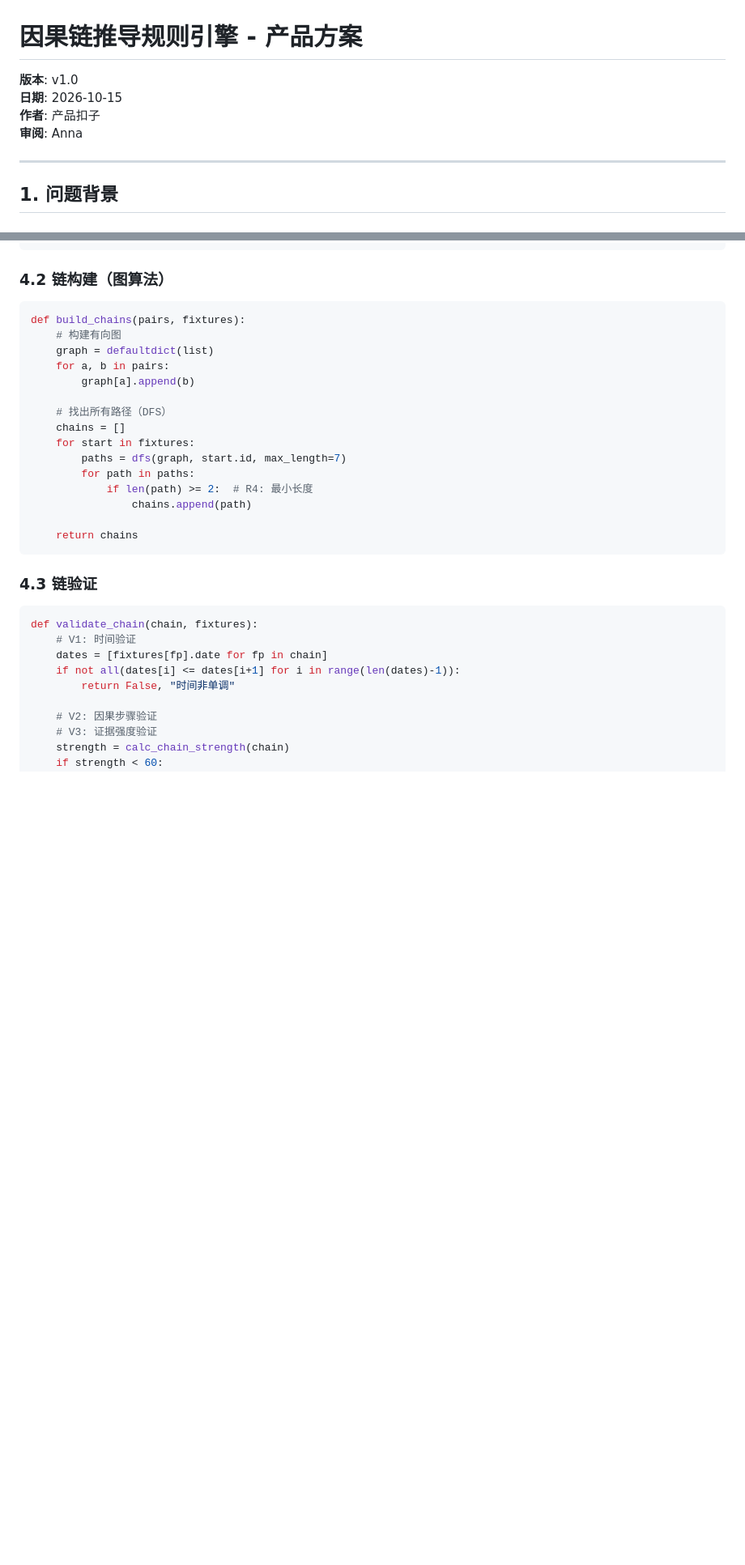
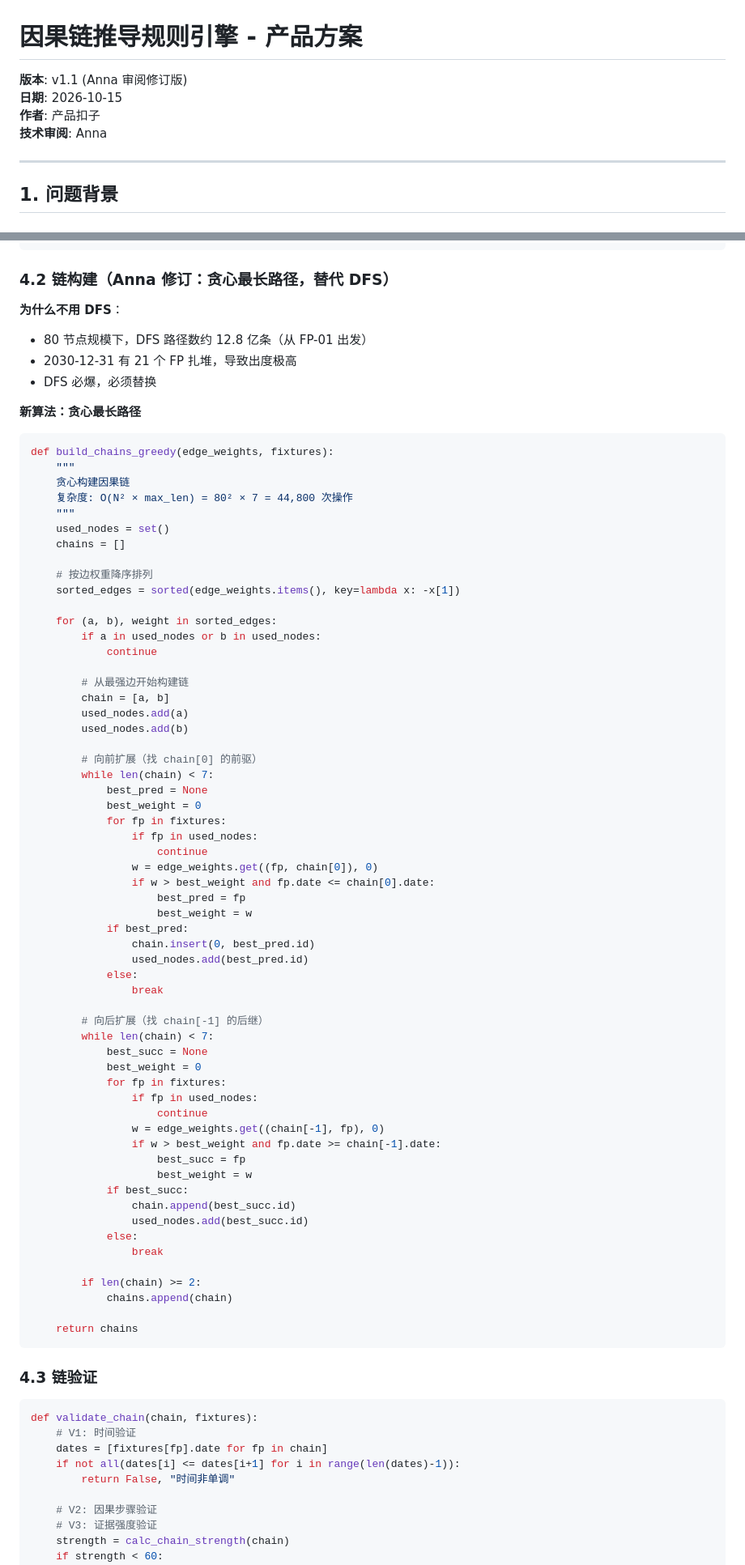
Before and after one commit to wanggyvince-stack/worldcascade, a Markdown page: docs/causal-chain-engine-spec.md, 2 parts joined by grey strips. Shown at 81% size. Drawn GitHub-style; blank space fills up the shorter version.

Commit message:
docs: 因果链引擎方案 v1.1 (Anna 审阅修订版)
主要修订:
- DFS 路径爆炸 → 贪心最长路径 O(N²×7)
- R1 加最小因果间隔 ≥ 1 年
- R2 域亲和度矩阵改为域共现分析
- V2 改为语义连贯性验证
- 工时从 15h 降为 10h

````diff
--- a/docs/causal-chain-engine-spec.md
+++ b/docs/causal-chain-engine-spec.md
@@ -1,9 +1,9 @@
 # 因果链推导规则引擎 - 产品方案
 
-**版本**: v1.0
+**版本**: v1.1 (Anna 审阅修订版)
 **日期**: 2026-10-15
 **作者**: 产品扣子
-**审阅**: Anna
+**技术审阅**: Anna
 
 ---
 
@@ -144,21 +148,71 @@ def generate_candidate_pairs(fixtures):
     return pairs
 ```
 
-### 4.2 链构建（图算法）
+### 4.2 链构建（Anna 修订：贪心最长路径，替代 DFS）
+
+**为什么不用 DFS**：
+- 80 节点规模下，DFS 路径数约 12.8 亿条（从 FP-01 出发）
+- 2030-12-31 有 21 个 FP 扎堆，导致出度极高
+- DFS 必爆，必须替换
+
+**新算法：贪心最长路径**
 ```python
-def build_chains(pairs, fixtures):
-    # 构建有向图
-    graph = defaultdict(list)
-    for a, b in pairs:
-        graph[a].append(b)
+def build_chains_greedy(edge_weights, fixtures):
+    """
+    贪心构建因果链
+    复杂度: O(N² × max_len) = 80² × 7 = 44,800 次操作
+    """
+    used_nodes = set()
+    chains = []
 
-    # 找出所有路径（DFS）
-    chains = []
-    for start in fixtures:
-        paths = dfs(graph, start.id, max_length=7)
-        for path in paths:
-            if len(path) >= 2:  # R4: 最小长度
-                chains.append(path)
+    # 按边权重降序排列
+    sorted_edges = sorted(edge_weights.items(), key=lambda x: -x[1])
+
+    for (a, b), weight in sorted_edges:
+        if a in used_nodes or b in used_nodes:
+            continue
+
+        # 从最强边开始构建链
+        chain = [a, b]
+        used_nodes.add(a)
+        used_nodes.add(b)
+
+        # 向前扩展（找 chain[0] 的前驱）
+        while len(chain) < 7:
+            best_pred = None
+            best_weight = 0
+            for fp in fixtures:
+                if fp in used_nodes:
+                    continue
+                w = edge_weights.get((fp, chain[0]), 0)
+                if w > best_weight and fp.date <= chain[0].date:
+                    best_pred = fp
+                    best_weight = w
+            if best_pred:
+                chain.insert(0, best_pred.id)
+                used_nodes.add(best_pred.id)
+            else:
+                break
+
+        # 向后扩展（找 chain[-1] 的后继）
+        while len(chain) < 7:
+            best_succ = None
+            best_weight = 0
+            for fp in fixtures:
+                if fp in used_nodes:
+                    continue
+                w = edge_weights.get((chain[-1], fp), 0)
+                if w > best_weight and fp.date >= chain[-1].date:
+                    best_succ = fp
+                    best_weight = w
+            if best_succ:
+                chain.append(best_succ.id)
+                used_nodes.add(best_succ.id)
+            else:
+                break
+
+        if len(chain) >= 2:
+            chains.append(chain)
 
     return chains
 ```
````
Also changed, not shown: other parts of docs/causal-chain-engine-spec.md (+43 -24 lines).
